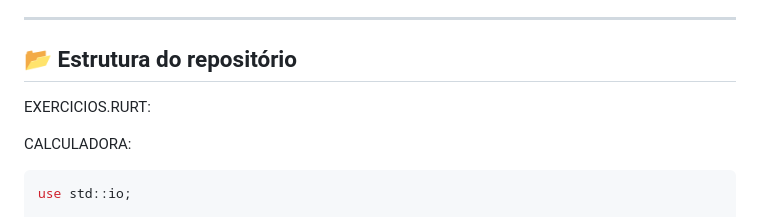
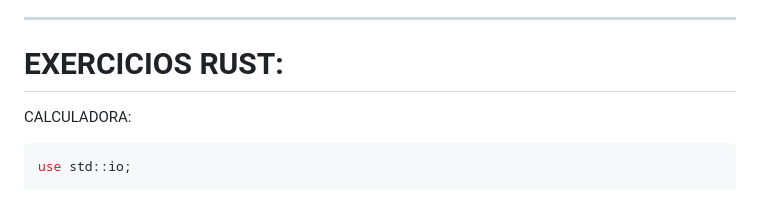
Before and after one commit to Alice-grandel/Gerador-de-senha, a Markdown page: README.md, the part around the change. Rendered like a GitHub page.

````diff
--- a/README.md
+++ b/README.md
@@ -17,10 +17,7 @@ Praticar lógica de programação e registrar minha evolução nos estudos com R
 
 ---
 
-## 📂 Estrutura do repositório
-
-
-EXERCICIOS.RURT:
+# EXERCICIOS RUST:
 
 CALCULADORA:
 ```bash
````
